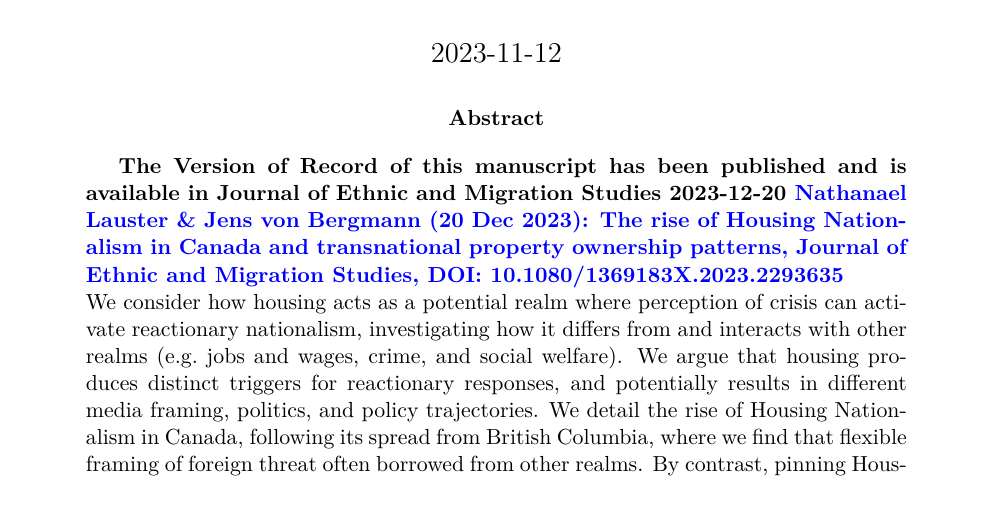
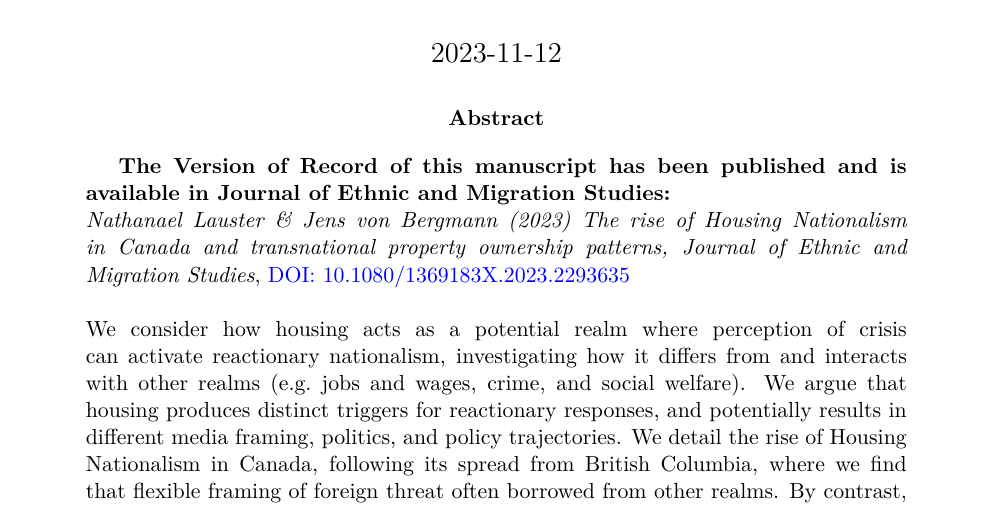
Before and after one commit to mountainMath/housing_nationalism_codebase, a Quarto document (housing_nationalism.qmd): part of page 1 of 30, cut so that both start at the same text. The pictures show the output file housing_nationalism.pdf that the author committed with the source.

Commit message:
better styling of abstract and link to version of record

```diff
--- a/housing_nationalism.qmd
+++ b/housing_nationalism.qmd
@@ -6,7 +6,9 @@ author:
   - name: Jens von Bergmann
     affiliation: MountainMath Software and Analytics
 date: "Nov 12, 2023"
-abstract: '**The Version of Record of this manuscript has been published and is available in Journal of Ethnic and Migration Studies 2023-12-20 [Nathanael Lauster & Jens von Bergmann (20 Dec 2023): The rise of Housing Nationalism in Canada and transnational property ownership patterns, Journal of Ethnic and Migration Studies, DOI: 10.1080/1369183X.2023.2293635](http://dx.doi.org/10.1080/1369183X.2023.2293635)**\newline<br>
+abstract: '**The Version of Record of this manuscript has been published and is available in Journal of Ethnic and Migration Studies:**\newline<br>
+*Nathanael Lauster & Jens von Bergmann (2023) The rise of Housing Nationalism in Canada and transnational property ownership patterns, Journal of Ethnic and Migration Studies*, [DOI: 10.1080/1369183X.2023.2293635](http://dx.doi.org/10.1080/1369183X.2023.2293635)
+\newline<br>\newline<br>
 
 We consider how housing acts as a potential realm where perception of crisis can activate reactionary nationalism, investigating how it differs from and interacts with other realms (e.g. jobs and wages, crime, and social welfare). We argue that housing produces distinct triggers for reactionary responses, and potentially results in different media framing, politics, and policy trajectories. We detail the rise of Housing Nationalism in Canada, following its spread from British Columbia, where we find that flexible framing of foreign threat often borrowed from other realms. By contrast, pinning Housing Nationalism to policy generally required more tractable definitions of foreignness, tied to surveillance and the application of penalties. We examine the roll out of policy responses associated with Housing Nationalism and lay out potential harms in terms of challenges to liberal ideals, including Canadian multinationalism, immigrant incorporation, and transnational ties. Finally we provide a baseline of Canadian transnational property ownership patterns, demonstrating that within the provinces where Housing Nationalism became most dominant, Canadian residents generally own far more properties abroad than the number of properties owned in Canada by residents elsewhere. Overall, the Canadian case demonstrates the utility of considering housing as a distinct realm motivating the rise of reactionary nationalism.'
 format:
```
Also changed, not shown: README.md, housing_nationalism.pdf, index.html.
